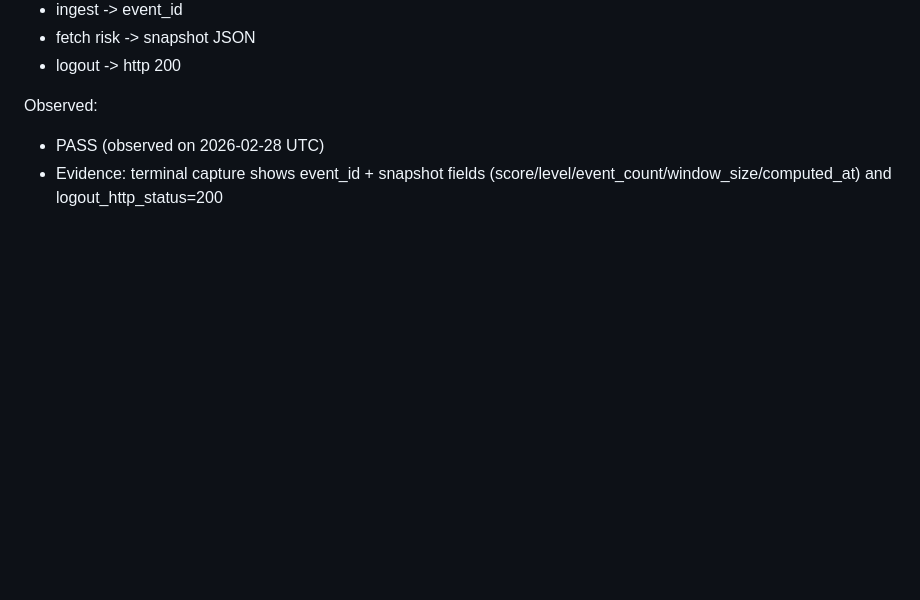
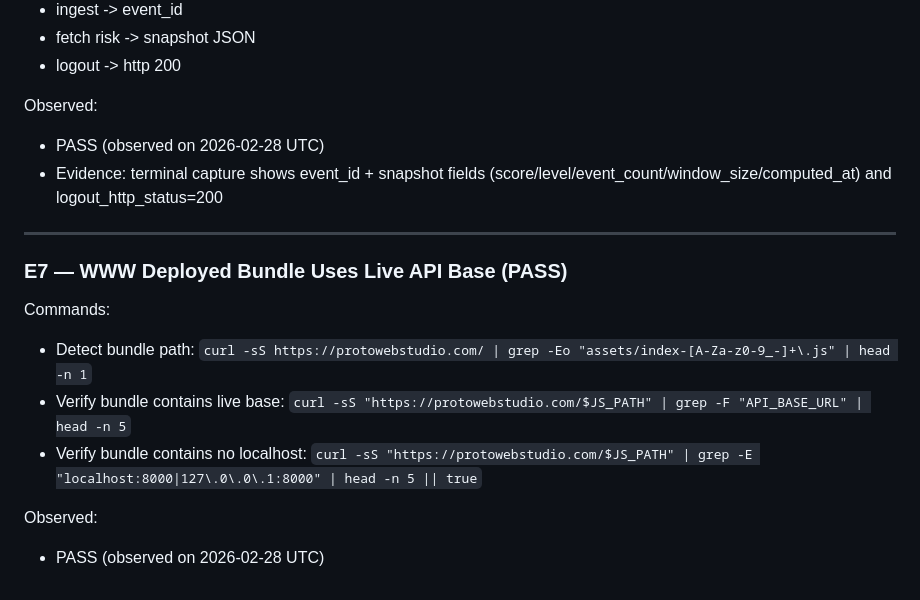
Before and after one commit to protowebstudio/osoh-operational-security-hub, a Markdown page: ROADMAP_FINAL_MVP.md, the part around the change. GitHub-like rendering; blank space fills up the shorter version.

Commit message:
docs: add E7 WWW deployed bundle proof to ROADMAP_FINAL_MVP

```diff
--- a/ROADMAP_FINAL_MVP.md
+++ b/ROADMAP_FINAL_MVP.md
@@ -148,3 +148,18 @@ Command (sanitized script):
 Observed:
 - PASS (observed on 2026-02-28 UTC)
 - Evidence: terminal capture shows event_id + snapshot fields (score/level/event_count/window_size/computed_at) and logout_http_status=200
+
+---
+
+### E7 — WWW Deployed Bundle Uses Live API Base (PASS)
+
+Commands:
+- Detect bundle path:
+  `curl -sS https://protowebstudio.com/ | grep -Eo "assets/index-[A-Za-z0-9_-]+\.js" | head -n 1`
+- Verify bundle contains live base:
+  `curl -sS "https://protowebstudio.com/$JS_PATH" | grep -F "API_BASE_URL" | head -n 5`
+- Verify bundle contains no localhost:
+  `curl -sS "https://protowebstudio.com/$JS_PATH" | grep -E "localhost:8000|127\.0\.0\.1:8000" | head -n 5 || true`
+
+Observed:
+- PASS (observed on 2026-02-28 UTC)
```
